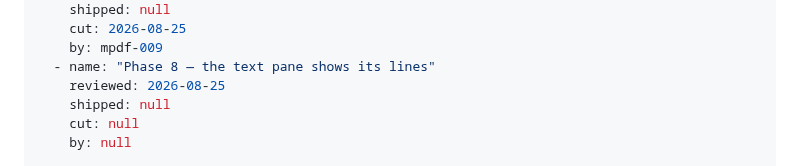
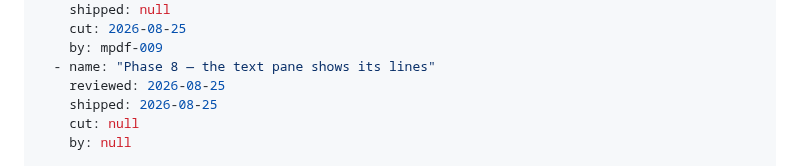
Before and after one commit to Ivapo/letur, a Markdown page: specs/desktop_app_spec.md, the part around the change. GitHub-like rendering.

```diff
--- a/specs/desktop_app_spec.md
+++ b/specs/desktop_app_spec.md
@@ -45,7 +45,7 @@ phases:
     by: mpdf-009
   - name: "Phase 8 — the text pane shows its lines"
     reviewed: 2026-08-25
-    shipped: null
+    shipped: 2026-08-25
     cut: null
     by: null
 
```
Also changed, not shown: rules/desktop-panes.md (+34 -10 lines).
